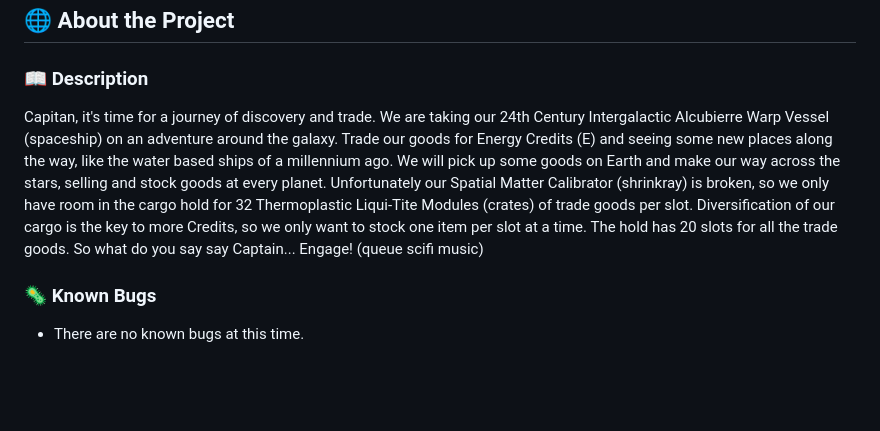
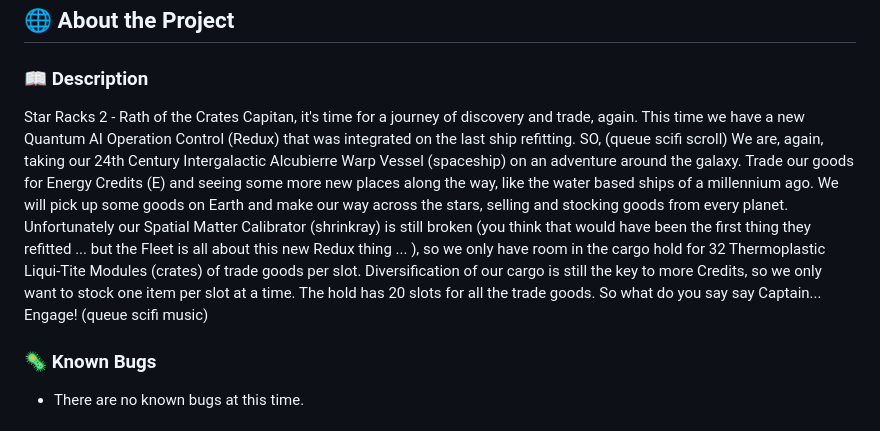
Before and after one commit to mmanchee/StarRacks2.1, a Markdown page: README.md, the part around the change printed below. GitHub-like rendering; blank space fills up the shorter version.

Commit message:
add files and first test - failed

```diff
--- a/README.md
+++ b/README.md
@@ -68,15 +68,11 @@
 ## 🌐 About the Project
 
 ### 📖 Description
-Capitan, it's time for a journey of discovery and trade. We are taking our 24th Century Intergalactic Alcubierre Warp Vessel (spaceship) on an adventure around the galaxy. Trade our goods for Energy Credits (E) and seeing some new places along the way, like the water based ships of a millennium ago. We will pick up some goods on Earth and make our way across the stars, selling and stock goods at every planet. Unfortunately our Spatial Matter Calibrator (shrinkray) is broken, so we only have room in the cargo hold for 32 Thermoplastic Liqui-Tite Modules (crates) of trade goods per slot. Diversification of our cargo is the key to more Credits, so we only want to stock one item per slot at a time. The hold has 20 slots for all the trade goods. So what do you say say Captain... Engage! (queue scifi music)
+Star Racks 2 - Rath of the Crates
+Capitan, it's time for a journey of discovery and trade, again. This time we have a new Quantum AI Operation Control (Redux) that was integrated on the last ship refitting. SO, (queue scifi scroll) We are, again, taking our 24th Century Intergalactic Alcubierre Warp Vessel (spaceship) on an adventure around the galaxy. Trade our goods for Energy Credits (E) and seeing some more new places along the way, like the water based ships of a millennium ago. We will pick up some goods on Earth and make our way across the stars, selling and stocking goods from every planet. Unfortunately our Spatial Matter Calibrator (shrinkray) is still broken (you think that would have been the first thing they refitted ... but the Fleet is all about this new Redux thing ... ), so we only have room in the cargo hold for 32 Thermoplastic Liqui-Tite Modules (crates) of trade goods per slot. Diversification of our cargo is still the key to more Credits, so we only want to stock one item per slot at a time. The hold has 20 slots for all the trade goods. So what do you say say Captain... Engage! (queue scifi music)
 
 <!-- Brainstorm
-crates of goods
-20 index max in array
-16 max barrels per good
-add items
-trade items
-cant go below 0
+refactor with redux and tests
 
  -->
 ### 🦠 Known Bugs
```
Also changed, not shown: other parts of README.md (+14 -14 lines), src/img/StarRacks2Dia.png (renamed from src/img/StarRacksDia.png), src/img/StarRacksLogo.png (deleted), 4 other files.
